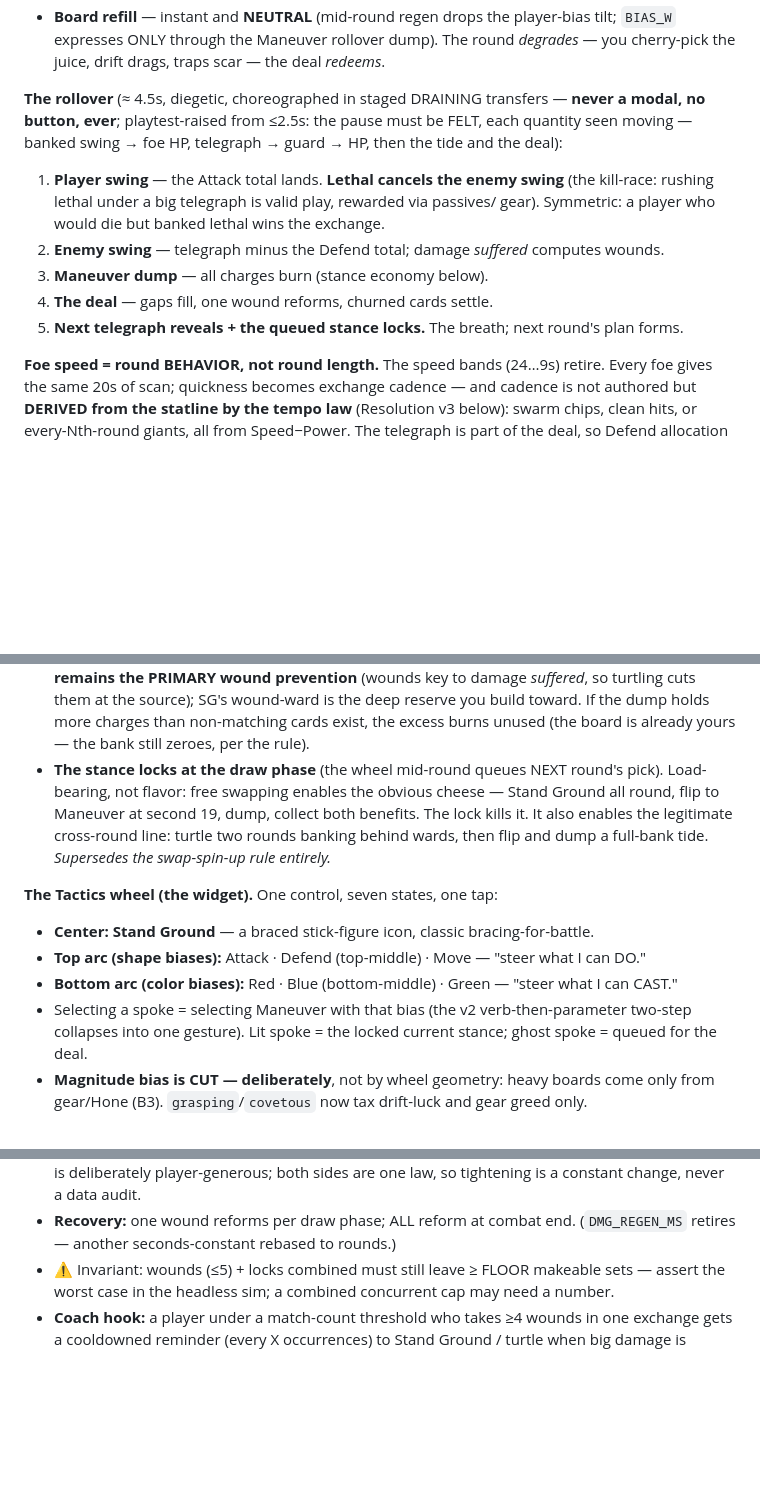
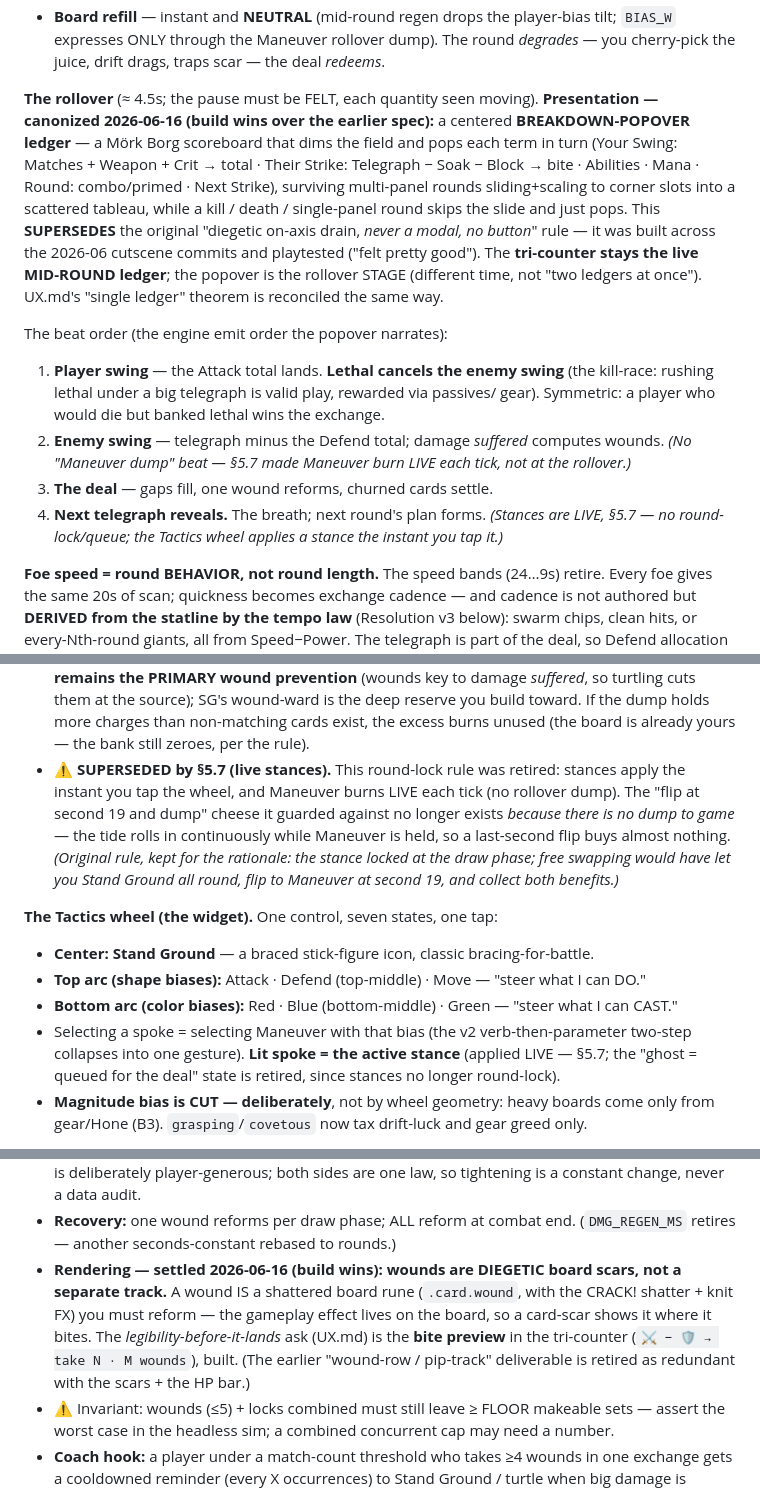
Before and after one commit to oannes23/set-core, a Markdown page: CRAWL-DESIGN.md, 3 parts joined by grey strips. GitHub-like rendering; blank space fills up the shorter version.

```diff
--- a/CRAWL-DESIGN.md
+++ b/CRAWL-DESIGN.md
@@ -1153,16 +1153,26 @@ exchange. Stats still carry (Model B per-card math, §5.5):
   tilt; `BIAS_W` expresses ONLY through the Maneuver rollover dump). The round
   *degrades* — you cherry-pick the juice, drift drags, traps scar — the deal *redeems*.
 
-**The rollover** (≈ 4.5s, diegetic, choreographed in staged DRAINING transfers — **never a
-modal, no button, ever**; playtest-raised from ≤2.5s: the pause must be FELT, each quantity
-seen moving — banked swing → foe HP, telegraph → guard → HP, then the tide and the deal):
+**The rollover** (≈ 4.5s; the pause must be FELT, each quantity seen moving).
+**Presentation — canonized 2026-06-16 (build wins over the earlier spec):** a centered
+**BREAKDOWN-POPOVER ledger** — a Mörk Borg scoreboard that dims the field and pops each term in
+turn (Your Swing: Matches + Weapon + Crit → total · Their Strike: Telegraph − Soak − Block → bite ·
+Abilities · Mana · Round: combo/primed · Next Strike), surviving multi-panel rounds sliding+scaling
+to corner slots into a scattered tableau, while a kill / death / single-panel round skips the slide
+and just pops. This **SUPERSEDES** the original "diegetic on-axis drain, *never a modal, no button*"
+rule — it was built across the 2026-06 cutscene commits and playtested ("felt pretty good"). The
+**tri-counter stays the live MID-ROUND ledger**; the popover is the rollover STAGE (different time,
+not "two ledgers at once"). UX.md's "single ledger" theorem is reconciled the same way.
+
+The beat order (the engine emit order the popover narrates):
 1. **Player swing** — the Attack total lands. **Lethal cancels the enemy swing** (the
    kill-race: rushing lethal under a big telegraph is valid play, rewarded via passives/
    gear). Symmetric: a player who would die but banked lethal wins the exchange.
 2. **Enemy swing** — telegraph minus the Defend total; damage *suffered* computes wounds.
-3. **Maneuver dump** — all charges burn (stance economy below).
-4. **The deal** — gaps fill, one wound reforms, churned cards settle.
-5. **Next telegraph reveals + the queued stance locks.** The breath; next round's plan forms.
+   *(No "Maneuver dump" beat — §5.7 made Maneuver burn LIVE each tick, not at the rollover.)*
+3. **The deal** — gaps fill, one wound reforms, churned cards settle.
+4. **Next telegraph reveals.** The breath; next round's plan forms. *(Stances are LIVE, §5.7 —
+   no round-lock/queue; the Tactics wheel applies a stance the instant you tap it.)*
 
 **Foe speed = round BEHAVIOR, not round length.** The speed bands (24…9s) retire. Every
 foe gives the same 20s of scan; quickness becomes exchange cadence — and cadence is not
@@ -1193,19 +1203,20 @@ above). The stances differ in their relationship to the bank AND in resolution t
   SG's wound-ward is the deep reserve you build toward. If the dump holds more charges
   than non-matching cards exist, the excess burns unused (the board is already yours —
   the bank still zeroes, per the rule).
-- **The stance locks at the draw phase** (the wheel mid-round queues NEXT round's pick).
-  Load-bearing, not flavor: free swapping enables the obvious cheese — Stand Ground all
-  round, flip to Maneuver at second 19, dump, collect both benefits. The lock kills it.
-  It also enables the legitimate cross-round line: turtle two rounds banking behind
-  wards, then flip and dump a full-bank tide. *Supersedes the swap-spin-up rule entirely.*
+- **⚠ SUPERSEDED by §5.7 (live stances).** This round-lock rule was retired: stances apply the
+  instant you tap the wheel, and Maneuver burns LIVE each tick (no rollover dump). The "flip at
+  second 19 and dump" cheese it guarded against no longer exists *because there is no dump to game* —
+  the tide rolls in continuously while Maneuver is held, so a last-second flip buys almost nothing.
+  *(Original rule, kept for the rationale: the stance locked at the draw phase; free swapping would
+  have let you Stand Ground all round, flip to Maneuver at second 19, and collect both benefits.)*
 
 **The Tactics wheel (the widget).** One control, seven states, one tap:
 - **Center: Stand Ground** — a braced stick-figure icon, classic bracing-for-battle.
 - **Top arc (shape biases):** Attack · Defend (top-middle) · Move — "steer what I can DO."
 - **Bottom arc (color biases):** Red · Blue (bottom-middle) · Green — "steer what I can CAST."
 - Selecting a spoke = selecting Maneuver with that bias (the v2 verb-then-parameter
-  two-step collapses into one gesture). Lit spoke = the locked current stance; ghost
-  spoke = queued for the deal.
+  two-step collapses into one gesture). **Lit spoke = the active stance** (applied LIVE — §5.7;
+  the "ghost = queued for the deal" state is retired, since stances no longer round-lock).
 - **Magnitude bias is CUT — deliberately**, not by wheel geometry: heavy boards come
   only from gear/Hone (B3). `grasping`/`covetous` now tax drift-luck and gear greed only.
 
@@ -1220,6 +1231,12 @@ above). The stances differ in their relationship to the bank AND in resolution t
   is a constant change, never a data audit.
 - **Recovery:** one wound reforms per draw phase; ALL reform at combat end.
   (`DMG_REGEN_MS` retires — another seconds-constant rebased to rounds.)
+- **Rendering — settled 2026-06-16 (build wins): wounds are DIEGETIC board scars, not a separate
+  track.** A wound IS a shattered board rune (`.card.wound`, with the CRACK! shatter + knit FX) you
+  must reform — the gameplay effect lives on the board, so a card-scar shows it where it bites. The
+  *legibility-before-it-lands* ask (UX.md) is the **bite preview** in the tri-counter
+  (`⚔ − 🛡 → take N · M wounds`), built. (The earlier "wound-row / pip-track" deliverable is retired
+  as redundant with the scars + the HP bar.)
 - ⚠ Invariant: wounds (≤5) + locks combined must still leave ≥ FLOOR makeable sets —
   assert the worst case in the headless sim; a combined concurrent cap may need a number.
 - **Coach hook:** a player under a match-count threshold who takes ≥4 wounds in one
```
Also changed, not shown: TODO.md (+28 -14 lines), UX.md (+8 -0 lines).
